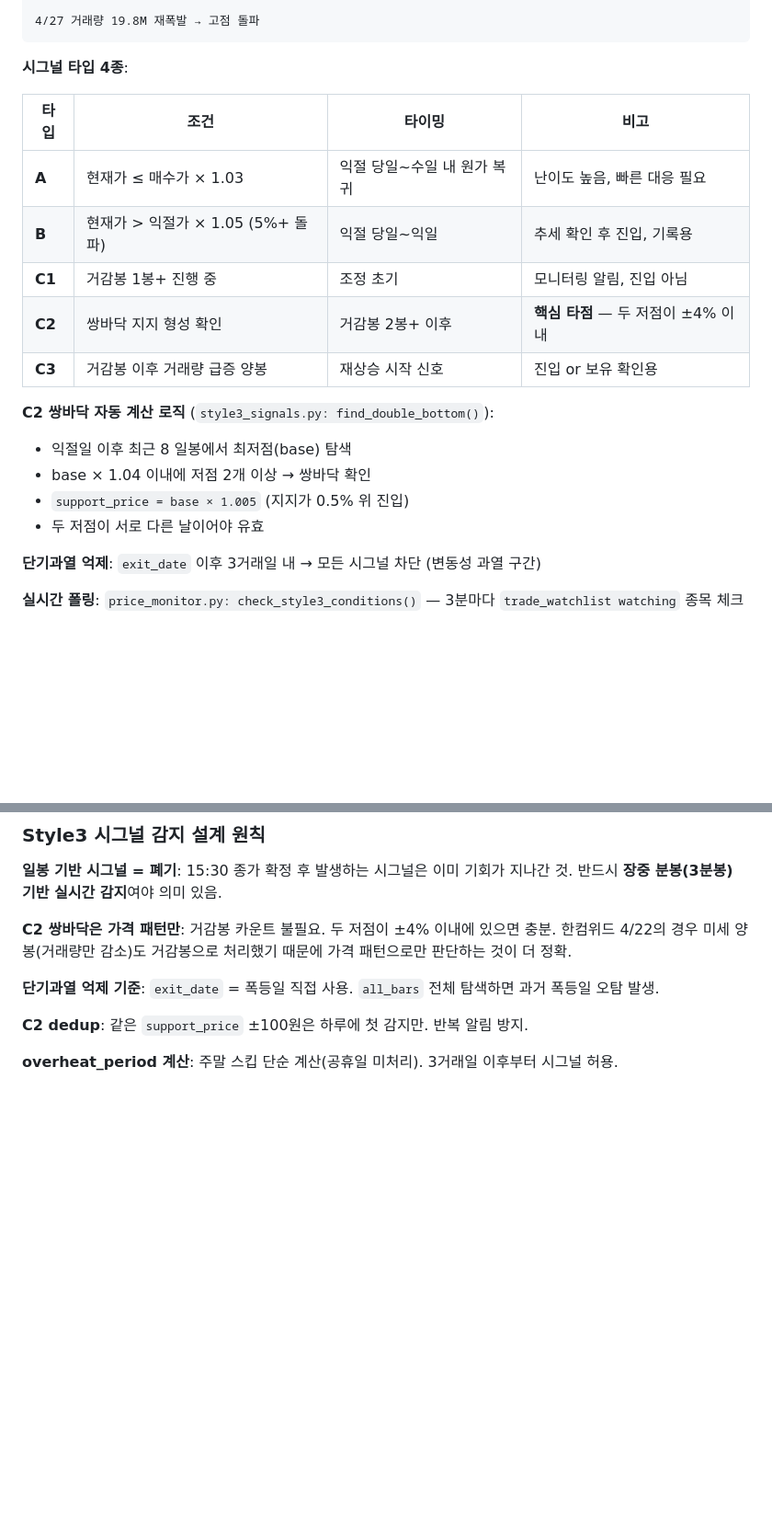
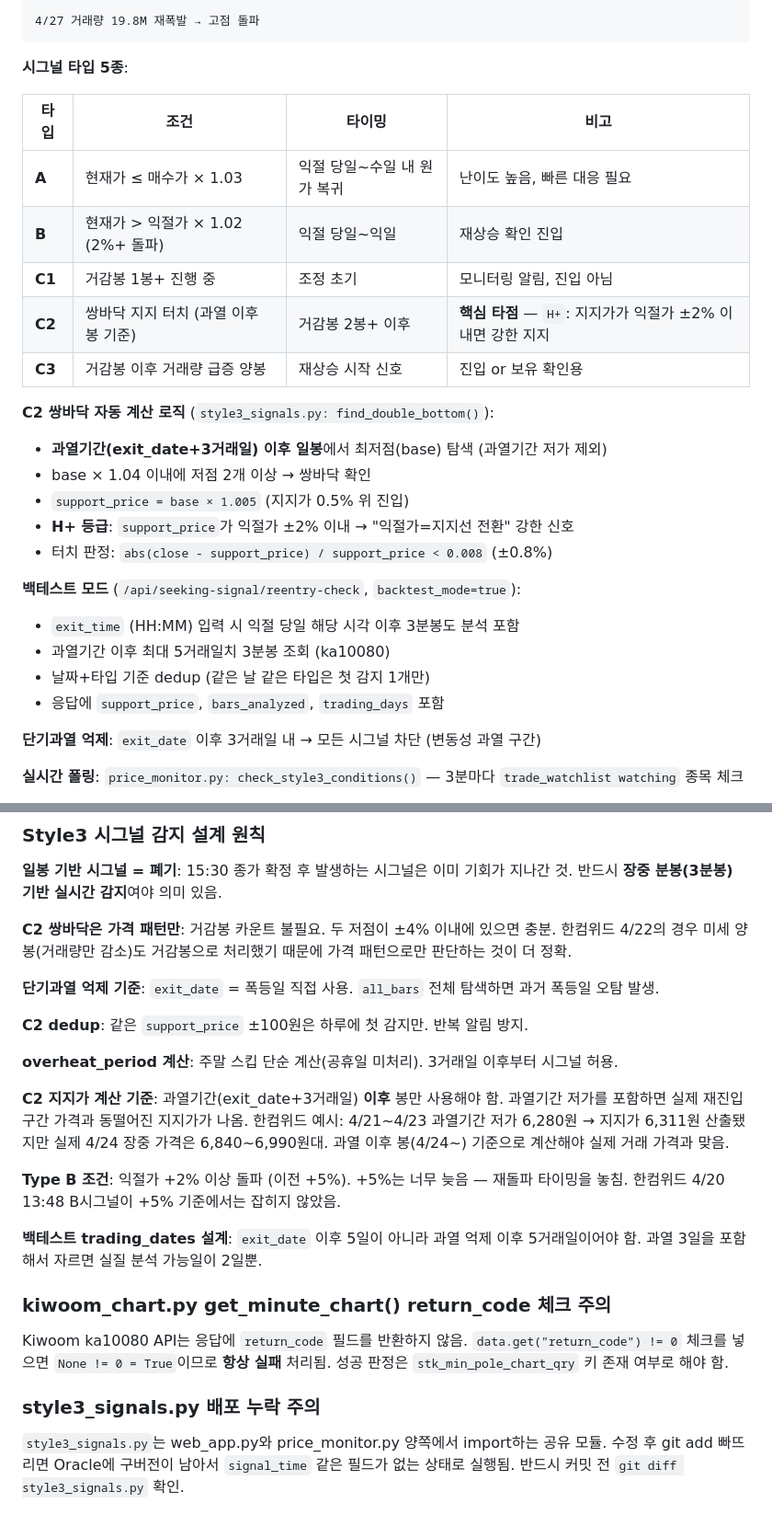
Before and after one commit to Together-msim/newkiwoom, a Markdown page: CLAUDE.md, 2 parts joined by grey strips. Shown at 92% size. GitHub-like rendering; blank space fills up the shorter version.

Commit message:
Update CLAUDE.md: Style3 signal logic changes and lessons learned
Co-Authored-By: Claude Sonnet 4.6 <noreply@anthropic.com>

````diff
--- a/CLAUDE.md
+++ b/CLAUDE.md
@@ -47,21 +47,28 @@ Tactic1/2 (`bot_v3.py`)는 구형 기능으로 현재 미사용.
 4/27 거래량 19.8M 재폭발 → 고점 돌파
 ```
 
-**시그널 타입 4종**:
+**시그널 타입 5종**:
 
 | 타입 | 조건 | 타이밍 | 비고 |
 |------|------|--------|------|
 | **A** | 현재가 ≤ 매수가 × 1.03 | 익절 당일~수일 내 원가 복귀 | 난이도 높음, 빠른 대응 필요 |
-| **B** | 현재가 > 익절가 × 1.05 (5%+ 돌파) | 익절 당일~익일 | 추세 확인 후 진입, 기록용 |
+| **B** | 현재가 > 익절가 × 1.02 (2%+ 돌파) | 익절 당일~익일 | 재상승 확인 진입 |
 | **C1** | 거감봉 1봉+ 진행 중 | 조정 초기 | 모니터링 알림, 진입 아님 |
-| **C2** | 쌍바닥 지지 형성 확인 | 거감봉 2봉+ 이후 | **핵심 타점** — 두 저점이 ±4% 이내 |
+| **C2** | 쌍바닥 지지 터치 (과열 이후 봉 기준) | 거감봉 2봉+ 이후 | **핵심 타점** — `H+`: 지지가가 익절가 ±2% 이내면 강한 지지 |
 | **C3** | 거감봉 이후 거래량 급증 양봉 | 재상승 시작 신호 | 진입 or 보유 확인용 |
 
 **C2 쌍바닥 자동 계산 로직** (`style3_signals.py: find_double_bottom()`):
-- 익절일 이후 최근 8 일봉에서 최저점(base) 탐색
+- **과열기간(exit_date+3거래일) 이후 일봉**에서 최저점(base) 탐색 (과열기간 저가 제외)
 - base × 1.04 이내에 저점 2개 이상 → 쌍바닥 확인
 - `support_price = base × 1.005` (지지가 0.5% 위 진입)
-- 두 저점이 서로 다른 날이어야 유효
+- **H+ 등급**: `support_price`가 익절가 ±2% 이내 → "익절가=지지선 전환" 강한 신호
+- 터치 판정: `abs(close - support_price) / support_price < 0.008` (±0.8%)
+
+**백테스트 모드** (`/api/seeking-signal/reentry-check`, `backtest_mode=true`):
+- `exit_time` (HH:MM) 입력 시 익절 당일 해당 시각 이후 3분봉도 분석 포함
+- 과열기간 이후 최대 5거래일치 3분봉 조회 (ka10080)
+- 날짜+타입 기준 dedup (같은 날 같은 타입은 첫 감지 1개만)
+- 응답에 `support_price`, `bars_analyzed`, `trading_days` 포함
 
 **단기과열 억제**: `exit_date` 이후 3거래일 내 → 모든 시그널 차단 (변동성 과열 구간)
 
@@ -905,3 +912,15 @@ AI 분석 소스 우선순위 결정 원칙:
 **C2 dedup**: 같은 `support_price` ±100원은 하루에 첫 감지만. 반복 알림 방지.
 
 **overheat_period 계산**: 주말 스킵 단순 계산(공휴일 미처리). 3거래일 이후부터 시그널 허용.
+
+**C2 지지가 계산 기준**: 과열기간(exit_date+3거래일) **이후** 봉만 사용해야 함. 과열기간 저가를 포함하면 실제 재진입 구간 가격과 동떨어진 지지가가 나옴. 한컴위드 예시: 4/21~4/23 과열기간 저가 6,280원 → 지지가 6,311원 산출됐지만 실제 4/24 장중 가격은 6,840~6,990원대. 과열 이후 봉(4/24~) 기준으로 계산해야 실제 거래 가격과 맞음.
+
+**Type B 조건**: 익절가 +2% 이상 돌파 (이전 +5%). +5%는 너무 늦음 — 재돌파 타이밍을 놓침. 한컴위드 4/20 13:48 B시그널이 +5% 기준에서는 잡히지 않았음.
+
+**백테스트 trading_dates 설계**: `exit_date` 이후 5일이 아니라 과열 억제 이후 5거래일이어야 함. 과열 3일을 포함해서 자르면 실질 분석 가능일이 2일뿐.
+
+### kiwoom_chart.py get_minute_chart() return_code 체크 주의
+Kiwoom ka10080 API는 응답에 `return_code` 필드를 반환하지 않음. `data.get("return_code") != 0` 체크를 넣으면 `None != 0 = True`이므로 **항상 실패** 처리됨. 성공 판정은 `stk_min_pole_chart_qry` 키 존재 여부로 해야 함.
+
+### style3_signals.py 배포 누락 주의
+`style3_signals.py`는 web_app.py와 price_monitor.py 양쪽에서 import하는 공유 모듈. 수정 후 git add 빠뜨리면 Oracle에 구버전이 남아서 `signal_time` 같은 필드가 없는 상태로 실행됨. 반드시 커밋 전 `git diff style3_signals.py` 확인.
````
